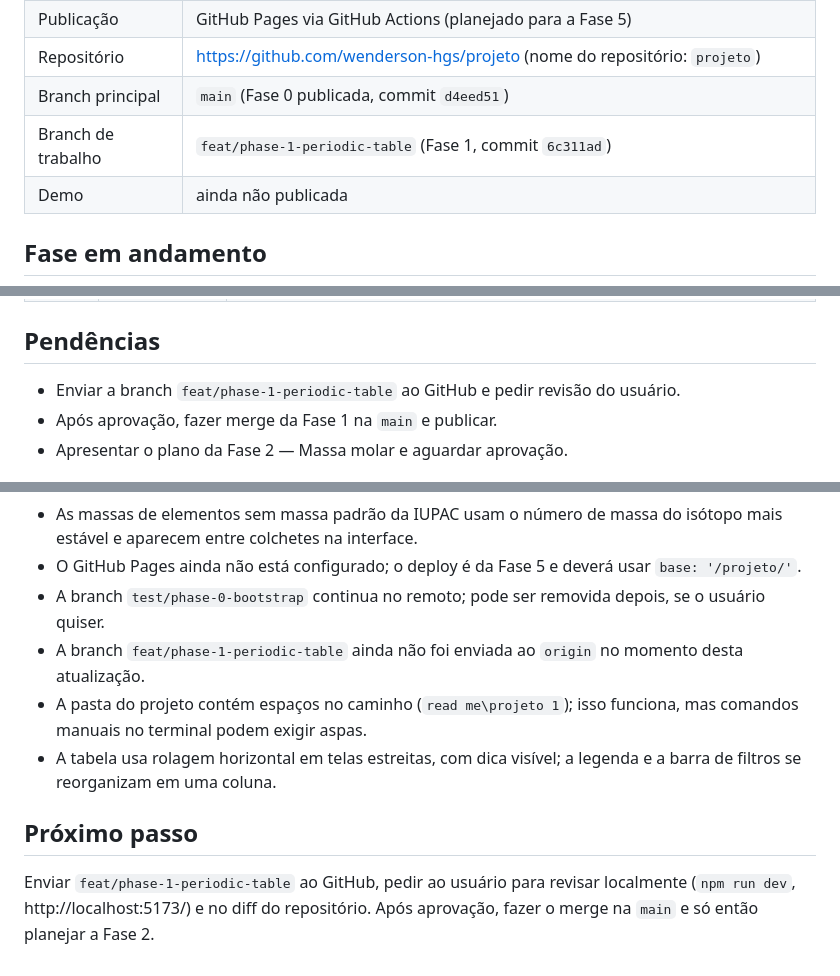
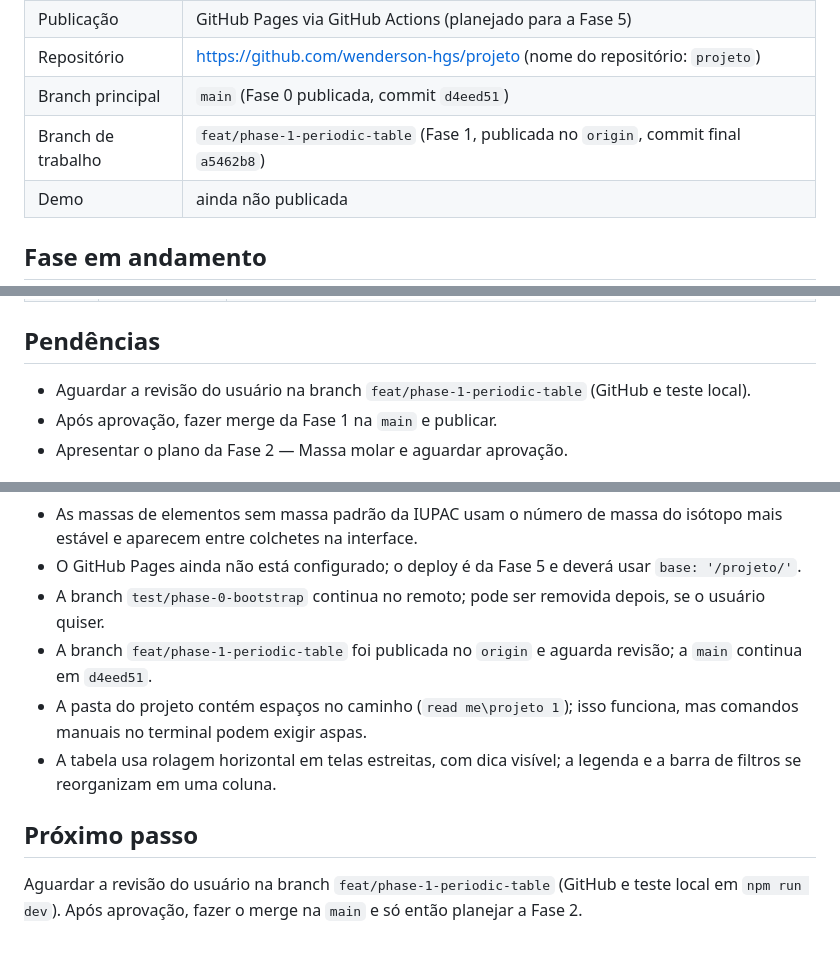
Before and after one commit to wenderson-hgs/projeto, a Markdown page: PROJECT_STATE.md, 3 parts joined by grey strips. Drawn GitHub-style.

```diff
--- a/PROJECT_STATE.md
+++ b/PROJECT_STATE.md
@@ -14,7 +14,7 @@
 | Publicação | GitHub Pages via GitHub Actions (planejado para a Fase 5) |
 | Repositório | https://github.com/wenderson-hgs/projeto (nome do repositório: `projeto`) |
 | Branch principal | `main` (Fase 0 publicada, commit `d4eed51`) |
-| Branch de trabalho | `feat/phase-1-periodic-table` (Fase 1, commit `6c311ad`) |
+| Branch de trabalho | `feat/phase-1-periodic-table` (Fase 1, publicada no `origin`, commit final `a5462b8`) |
 | Demo | ainda não publicada |
 
 ## Fase em andamento
@@ -73,7 +73,7 @@
 
 ## Pendências
 
-- Enviar a branch `feat/phase-1-periodic-table` ao GitHub e pedir revisão do usuário.
+- Aguardar a revisão do usuário na branch `feat/phase-1-periodic-table` (GitHub e teste local).
 - Após aprovação, fazer merge da Fase 1 na `main` e publicar.
 - Apresentar o plano da Fase 2 — Massa molar e aguardar aprovação.
 
@@ -118,10 +118,10 @@
 - As massas de elementos sem massa padrão da IUPAC usam o número de massa do isótopo mais estável e aparecem entre colchetes na interface.
 - O GitHub Pages ainda não está configurado; o deploy é da Fase 5 e deverá usar `base: '/projeto/'`.
 - A branch `test/phase-0-bootstrap` continua no remoto; pode ser removida depois, se o usuário quiser.
-- A branch `feat/phase-1-periodic-table` ainda não foi enviada ao `origin` no momento desta atualização.
+- A branch `feat/phase-1-periodic-table` foi publicada no `origin` e aguarda revisão; a `main` continua em `d4eed51`.
 - A pasta do projeto contém espaços no caminho (`read me\projeto 1`); isso funciona, mas comandos manuais no terminal podem exigir aspas.
 - A tabela usa rolagem horizontal em telas estreitas, com dica visível; a legenda e a barra de filtros se reorganizam em uma coluna.
 
 ## Próximo passo
 
-Enviar `feat/phase-1-periodic-table` ao GitHub, pedir ao usuário para revisar localmente (`npm run dev`, http://localhost:5173/) e no diff do repositório. Após aprovação, fazer o merge na `main` e só então planejar a Fase 2.
+Aguardar a revisão do usuário na branch `feat/phase-1-periodic-table` (GitHub e teste local em `npm run dev`). Após aprovação, fazer o merge na `main` e só então planejar a Fase 2.
```
Also changed, not shown: docs/CLAUDE_HANDOFF.md (+1 -1 lines).
